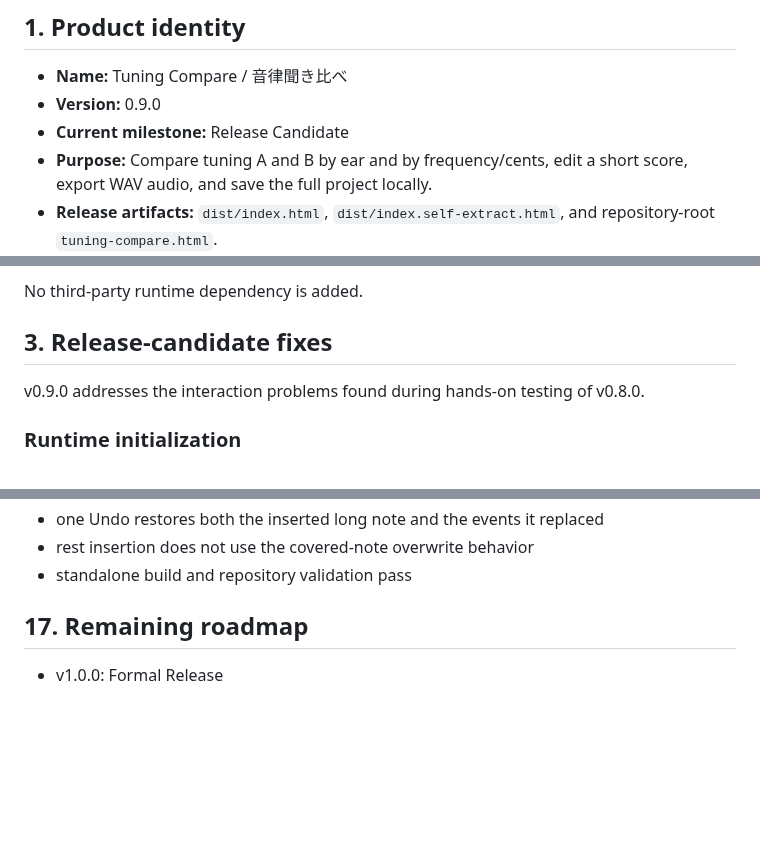
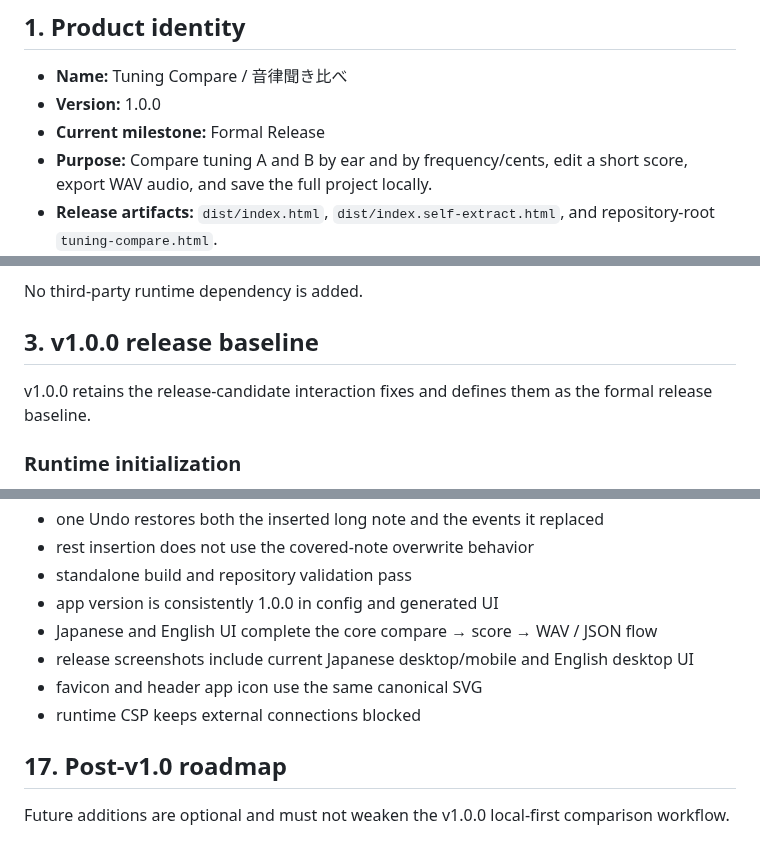
Before and after one commit to ttomohisa/htmlapps-tuning-compare, a Markdown page: APP_SPEC.md, 3 parts joined by grey strips. GitHub-like rendering; blank space fills up the shorter version.

Commit message:
docs: mark v1.0.0 formal release baseline

```diff
--- a/APP_SPEC.md
+++ b/APP_SPEC.md
@@ -3,8 +3,8 @@
 ## 1. Product identity
 
 - **Name:** Tuning Compare / 音律聞き比べ
-- **Version:** 0.9.0
-- **Current milestone:** Release Candidate
+- **Version:** 1.0.0
+- **Current milestone:** Formal Release
 - **Purpose:** Compare tuning A and B by ear and by frequency/cents, edit a short score, export WAV audio, and save the full project locally.
 - **Release artifacts:** `dist/index.html`, `dist/index.self-extract.html`, and repository-root `tuning-compare.html`.
 
@@ -21,9 +21,9 @@ The app continues to follow the current `htmlapps-template` shell:
 
 No third-party runtime dependency is added.
 
-## 3. Release-candidate fixes
+## 3. v1.0.0 release baseline
 
-v0.9.0 addresses the interaction problems found during hands-on testing of v0.8.0.
+v1.0.0 retains the release-candidate interaction fixes and defines them as the formal release baseline.
 
 ### Runtime initialization
 
@@ -302,7 +302,12 @@ This automatic overwrite applies to note insertion only. Rest insertion keeps th
 - one Undo restores both the inserted long note and the events it replaced
 - rest insertion does not use the covered-note overwrite behavior
 - standalone build and repository validation pass
+- app version is consistently 1.0.0 in config and generated UI
+- Japanese and English UI complete the core compare → score → WAV / JSON flow
+- release screenshots include current Japanese desktop/mobile and English desktop UI
+- favicon and header app icon use the same canonical SVG
+- runtime CSP keeps external connections blocked
 
-## 17. Remaining roadmap
+## 17. Post-v1.0 roadmap
 
-- v1.0.0: Formal Release
+Future additions are optional and must not weaken the v1.0.0 local-first comparison workflow.
```
